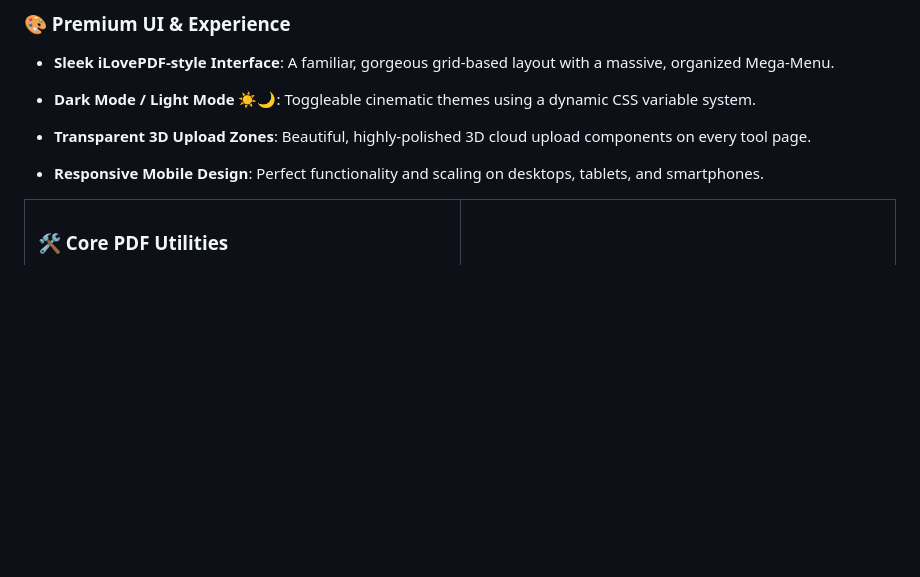
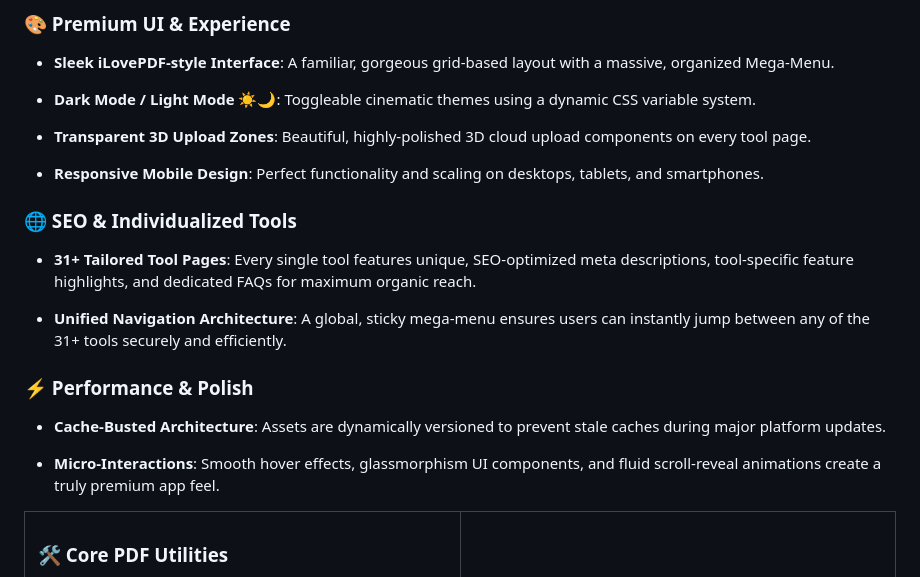
Before and after one commit to abhranilsingharoy-cloud/ZapPDF, a Markdown page: README.md, the part around the change. GitHub-like rendering; blank space fills up the shorter version.

Commit message:
docs: update README with SEO and navigation features

```diff
--- a/README.md
+++ b/README.md
@@ -89,6 +89,22 @@ Whether you're merging confidential financial reports, compressing heavy image-b
 - **Dark Mode / Light Mode ☀️🌙**: Toggleable cinematic themes using a dynamic CSS variable system.
 - **Transparent 3D Upload Zones**: Beautiful, highly-polished 3D cloud upload components on every tool page.
 - **Responsive Mobile Design**: Perfect functionality and scaling on desktops, tablets, and smartphones.
+
+    </td>
+  </tr>
+  <tr>
+    <td width="50%">
+
+### 🌐 SEO & Individualized Tools
+- **31+ Tailored Tool Pages**: Every single tool features unique, SEO-optimized meta descriptions, tool-specific feature highlights, and dedicated FAQs for maximum organic reach.
+- **Unified Navigation Architecture**: A global, sticky mega-menu ensures users can instantly jump between any of the 31+ tools securely and efficiently.
+
+    </td>
+    <td width="50%">
+
+### ⚡ Performance & Polish
+- **Cache-Busted Architecture**: Assets are dynamically versioned to prevent stale caches during major platform updates.
+- **Micro-Interactions**: Smooth hover effects, glassmorphism UI components, and fluid scroll-reveal animations create a truly premium app feel.
 
     </td>
   </tr>
```
